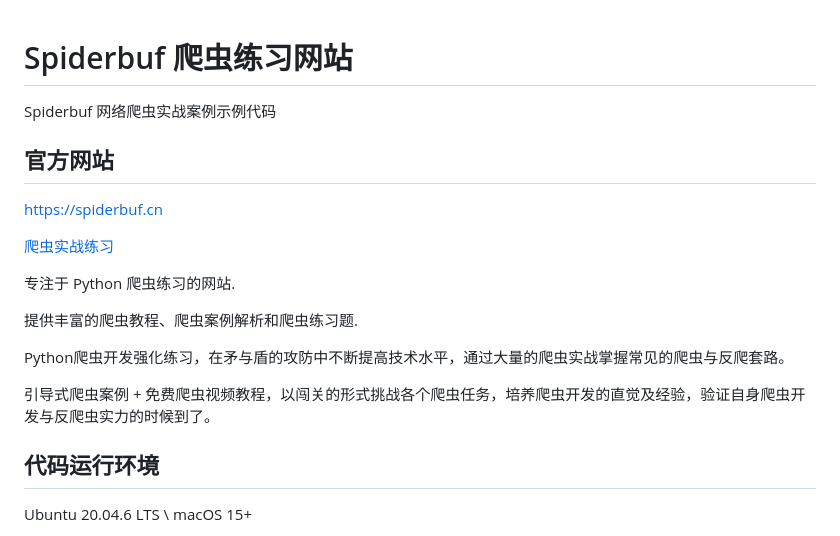
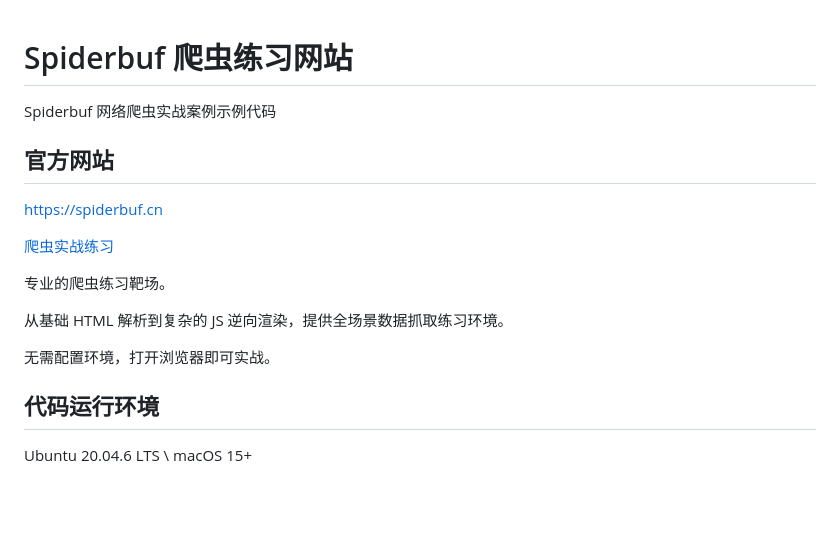
Before and after one commit to hhuayuan/spiderbuf, a Markdown page: README.md, the part around one of its changes. GitHub-like rendering; blank space fills up the shorter version.

```diff
--- a/README.md
+++ b/README.md
@@ -1,3 +1,4 @@
+
 # Spiderbuf 爬虫练习网站
 
 Spiderbuf 网络爬虫实战案例示例代码
@@ -10,11 +11,10 @@ https://spiderbuf.cn
 
-专注于 Python 爬虫练习的网站.
+专业的爬虫练习靶场。
 
-提供丰富的爬虫教程、爬虫案例解析和爬虫练习题.
+从基础 HTML 解析到复杂的 JS 逆向渲染，提供全场景数据抓取练习环境。
 
-Python爬虫开发强化练习，在矛与盾的攻防中不断提高技术水平，通过大量的爬虫实战掌握常见的爬虫与反爬套路。
+无需配置环境，打开浏览器即可实战。
 
-引导式爬虫案例 + 免费爬虫视频教程，以闯关的形式挑战各个爬虫任务，培养爬虫开发的直觉及经验，验证自身爬虫开发与反爬虫实力的时候到了。
 
 ## 代码运行环境
 
```
Also changed, not shown: other parts of README.md (+39 -39 lines).
